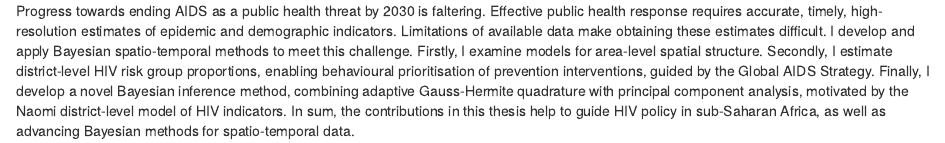
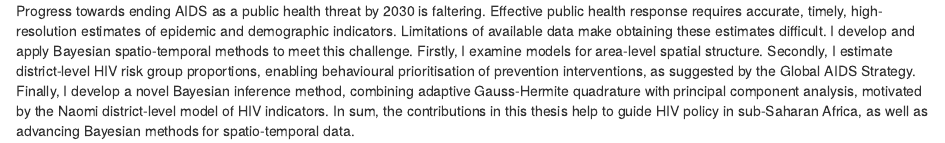
Before and after one commit to athowes/thesis, an R Markdown document (front-and-back-matter/_abstract.Rmd): the page in a window 1100 px wide, from its top. Rendered offline with R 4.5, knitr and Pandoc, with nearby package versions.

Commit message:
Better wording of abstract

```diff
--- a/front-and-back-matter/_abstract.Rmd
+++ b/front-and-back-matter/_abstract.Rmd
@@ -3,6 +3,6 @@ Effective public health response requires accurate, timely, high-resolution esti
 Limitations of available data make obtaining these estimates difficult.
 I develop and apply Bayesian spatio-temporal methods to meet this challenge.
 Firstly, I examine models for area-level spatial structure.
-Secondly, I estimate district-level HIV risk group proportions, enabling behavioural prioritisation of prevention interventions, guided by the Global AIDS Strategy.
+Secondly, I estimate district-level HIV risk group proportions, enabling behavioural prioritisation of prevention interventions, as suggested by the Global AIDS Strategy.
 Finally, I develop a novel Bayesian inference method, combining adaptive Gauss-Hermite quadrature with principal component analysis, motivated by the Naomi district-level model of HIV indicators.
 In sum, the contributions in this thesis help to guide HIV policy in sub-Saharan Africa, as well as advancing Bayesian methods for spatio-temporal data.
```
